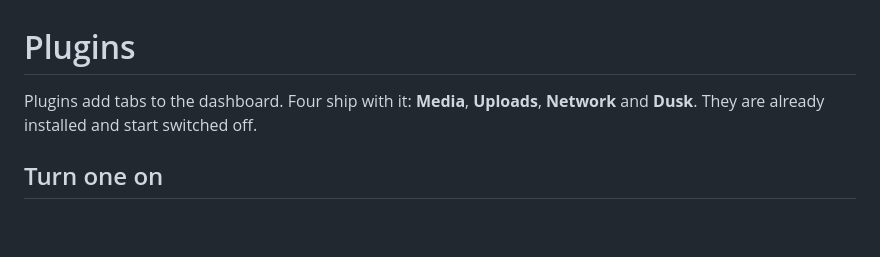
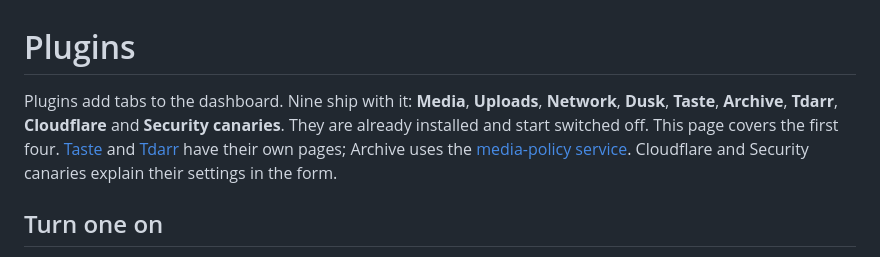
Before and after one commit to ficaa1/homelab-inventory, a Markdown page: docs/plugins.md, the part around the change. GitHub-like rendering; blank space fills up the shorter version.

Commit message:
Bring the docs' version examples and plugin list up to date

```diff
--- a/docs/plugins.md
+++ b/docs/plugins.md
@@ -1,6 +1,9 @@
 # Plugins
 
-Plugins add tabs to the dashboard. Four ship with it: **Media**, **Uploads**, **Network** and **Dusk**. They are already installed and start switched off.
+Plugins add tabs to the dashboard. Nine ship with it: **Media**, **Uploads**, **Network**, **Dusk**, **Taste**,
+**Archive**, **Tdarr**, **Cloudflare** and **Security canaries**. They are already installed and start switched off.
+This page covers the first four. [Taste](taste-plugin.md) and [Tdarr](tdarr.md) have their own pages; Archive uses the
+[media-policy service](../deploy/mediapolicy/README.md). Cloudflare and Security canaries explain their settings in the form.
 
 ## Turn one on
 
```
Also changed, not shown: docs/install.md (+2 -2 lines), docs/self-update.md (+2 -2 lines).
